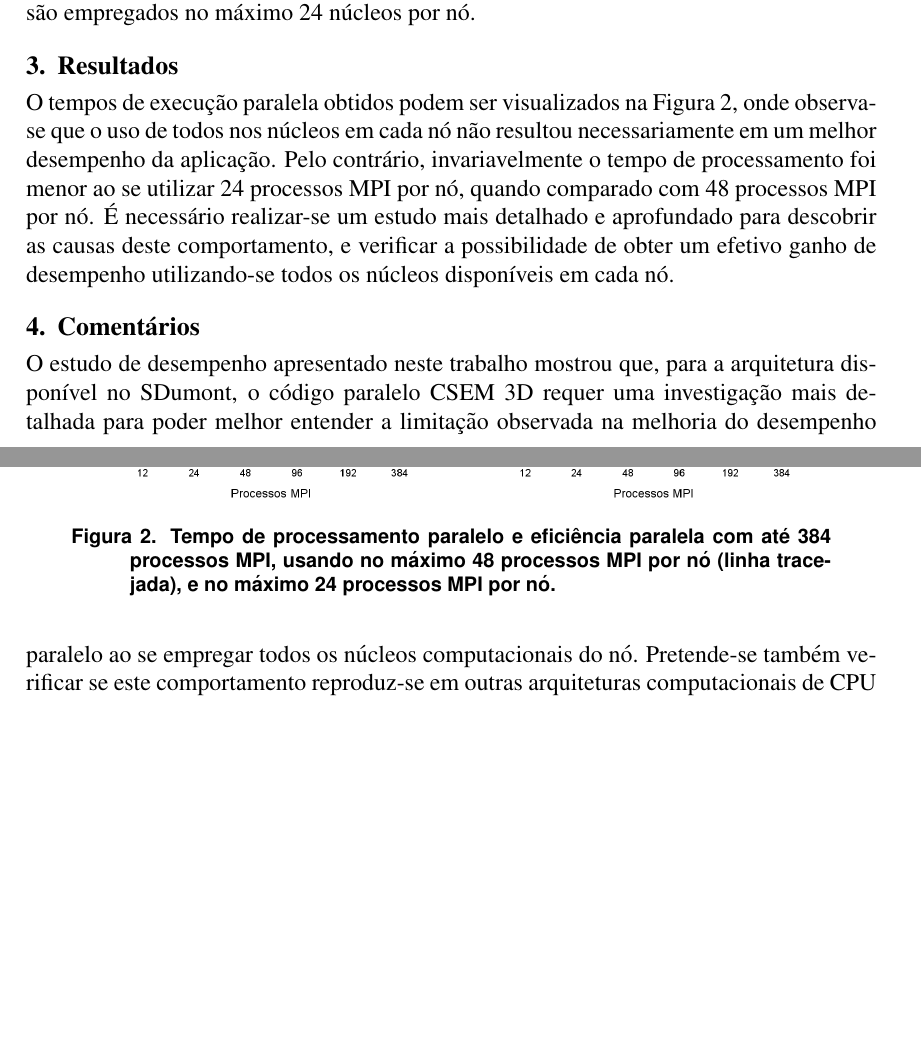
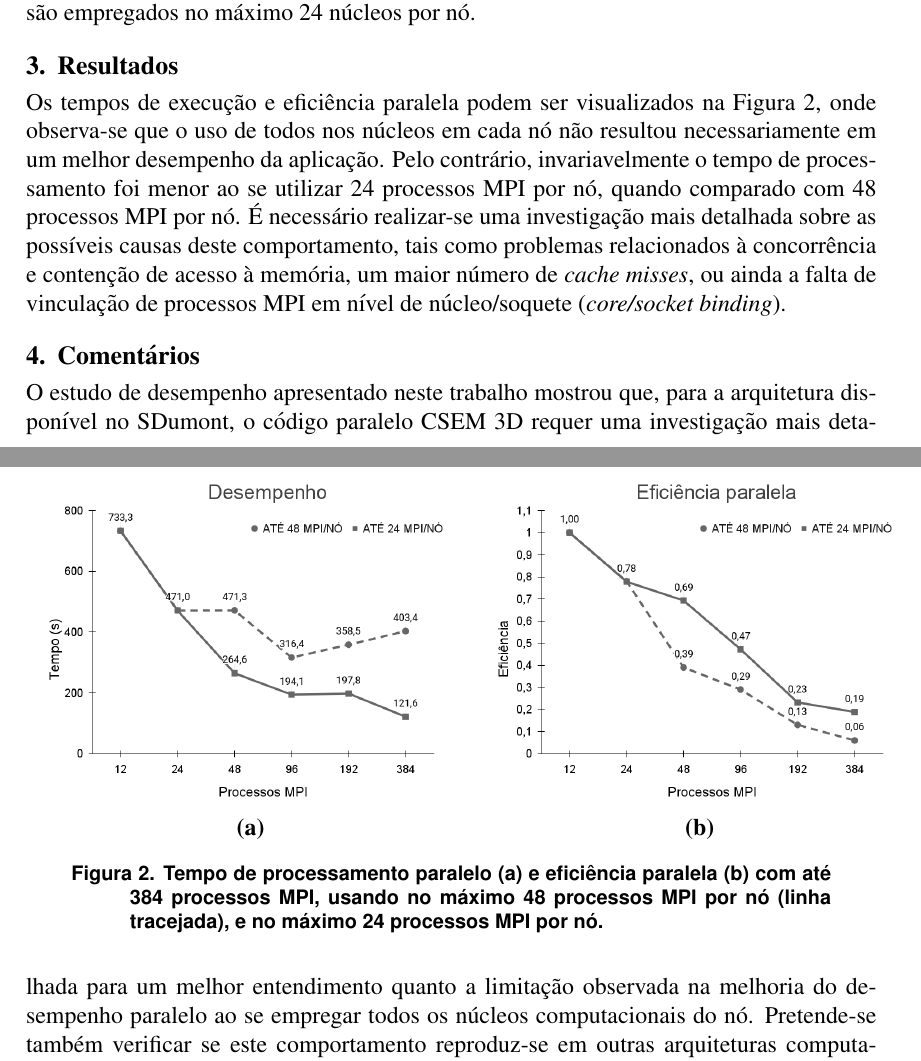
Before and after one commit to robertopsouto/INVMULTFIS_ERADRJ_IC1, a LaTeX paper (sbc-template.tex): two parts of pages 2 and 3 of 3, joined at a grey line, cut so that both start at the same text, the shorter picture padded with empty space. Compiled offline with pdfLaTeX.

Commit message:
sbc-template.tex modified

```diff
--- a/sbc-template.tex
+++ b/sbc-template.tex
@@ -80,19 +80,21 @@ Um diagrama com a arquitetura de CPU multi-core Intel\textregistered~Xeon\textre
 
 \section{Resultados}
 %
-O tempos de execução paralela obtidos podem ser visualizados na Figura~\ref{fig:perfpernode}, onde observa-se que o uso de todos nos núcleos em cada nó não resultou necessariamente em um melhor desempenho da aplicação. Pelo contrário, invariavelmente o tempo de processamento foi menor ao se utilizar 24 processos MPI por nó, quando comparado com 48 processos MPI por nó.
-É necessário realizar-se um estudo mais detalhado e aprofundado para descobrir as causas deste comportamento, e verificar a possibilidade de obter um efetivo ganho de desempenho utilizando-se todos os núcleos disponíveis em cada nó.
-%
+Os tempos de execução e eficiência paralela podem ser visualizados na Figura~\ref{fig:perfpernode}, onde observa-se que o uso de todos nos núcleos em cada nó não resultou necessariamente em um melhor desempenho da aplicação. Pelo contrário, invariavelmente o tempo de processamento foi menor ao se utilizar 24 processos MPI por nó, quando comparado com 48 processos MPI por nó. É necessário realizar-se uma investigação mais detalhada sobre as possíveis causas deste comportamento, tais como problemas relacionados à concorrência e contenção de acesso à memória, um maior número de \textit{cache misses}, ou ainda a falta de vinculação de processos MPI em nível de núcleo/soquete (\textit{core/socket binding}).
+
 \begin{figure}[ht]
 \centering
-\includegraphics[width=.45\textwidth]{figures/perfpernode.png}\includegraphics[width=.45\textwidth]{figures/eficiencia.png}
-\caption{Tempo de processamento paralelo e eficiência paralela com até 384 processos MPI, usando no máximo 48 processos MPI por nó (linha tracejada), e no máximo 24 processos MPI por nó.}
+\begin{tabular}{cc}
+\includegraphics[width=.5\textwidth]{figures/perfpernode.png}&\includegraphics[width=.5\textwidth]{figures/eficiencia.png} \\
+ \textbf{(a)} & \textbf{(b)}
+\end{tabular}
+\caption{Tempo de processamento paralelo (a) e eficiência paralela (b) com até 384 processos MPI, usando no máximo 48 processos MPI por nó (linha tracejada), e no máximo 24 processos MPI por nó.}
 \label{fig:perfpernode}
 \end{figure}
 
 
 \section{Comentários}
-O estudo de desempenho apresentado neste trabalho mostrou que, para a arquitetura disponível no SDumont, o código paralelo CSEM 3D requer uma investigação mais detalhada para poder melhor entender a limitação observada na melhoria do desempenho paralelo ao se empregar todos os núcleos computacionais do nó. Pretende-se também verificar se este comportamento reproduz-se em outras arquiteturas computacionais de CPU multi-core, tais como a dos processadores AMD EPYC\texttrademark. Uma outra abordagem a ser pesquisada é o emprego de paralelismo em mais de um nível, através do uso paralelização em memória compartilhada com OpenMP~\cite{OpenMP}.
+O estudo de desempenho apresentado neste trabalho mostrou que, para a arquitetura disponível no SDumont, o código paralelo CSEM 3D requer uma investigação mais detalhada para um melhor entendimento quanto a limitação observada na melhoria do desempenho paralelo ao se empregar todos os núcleos computacionais do nó. Pretende-se também verificar se este comportamento reproduz-se em outras arquiteturas computacionais de CPU multi-core, tais como a dos processadores AMD EPYC\texttrademark. Uma outra abordagem a ser pesquisada é o emprego de paralelismo em mais de um nível, através do uso paralelização em memória compartilhada com OpenMP~\cite{OpenMP}.
 
 
 \section*{Agradecimentos}
```
